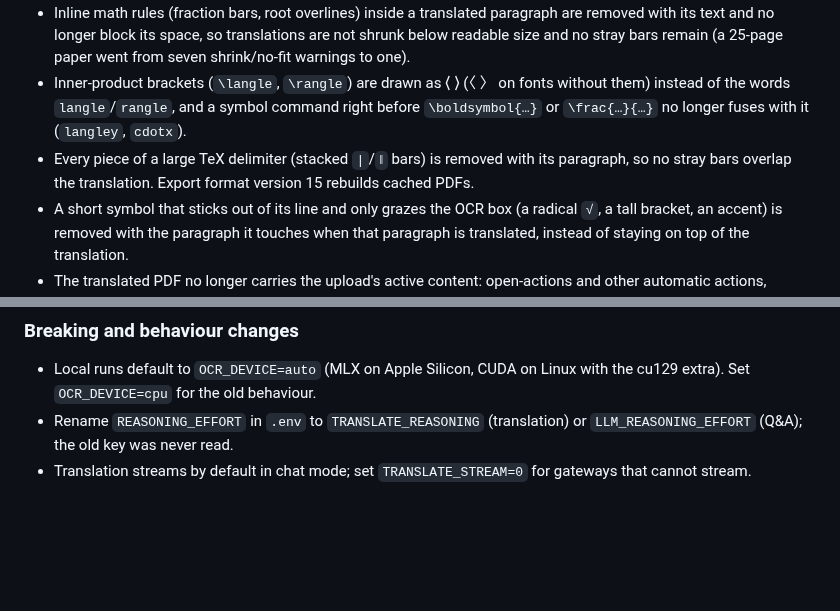
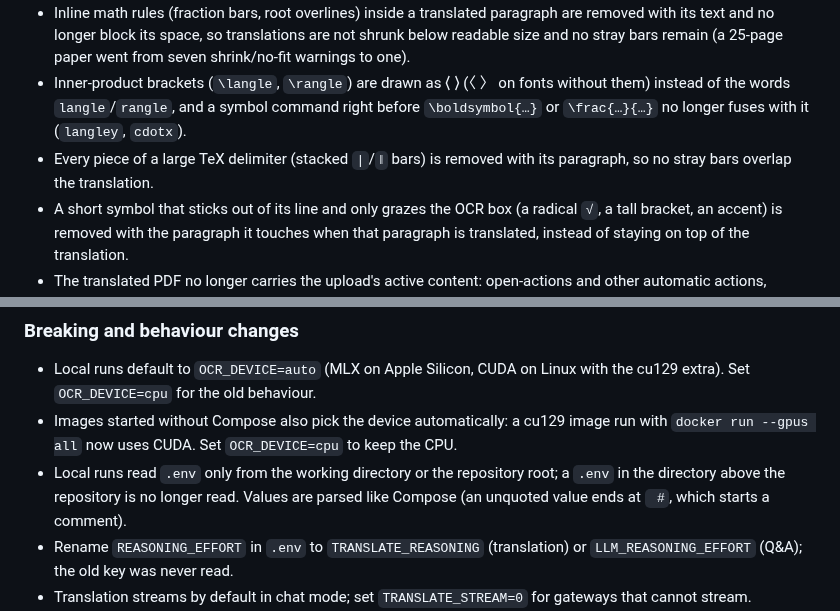
Before and after one commit to Chedrian07/PDF-OCR-Translator, a Markdown page: CHANGELOG.md, 2 parts joined by grey strips. GitHub-like rendering; blank space fills up the shorter version.

Commit message:
docs(changelog): list .env scope and image device defaults as breaking
.env 탐색 범위 축소와 compose 없이 띄운 cu129 이미지의 기본 디바이스 변경을 Breaking 절에 적는다.
출시되지 않은 중간 포맷 버전 15 언급은 지우고 재생성 안내는 한 곳(포맷 17)에 둔다.
Audit: docs-final-6

```diff
--- a/CHANGELOG.md
+++ b/CHANGELOG.md
@@ -67,7 +67,7 @@ Performance figures below were measured on an Apple M4 Max on a quiet machine on
 - List items left untranslated (the unit kept its original text) keep their original typesetting instead of being redrawn as plain text with stray fraction bars.
 - Inline math rules (fraction bars, root overlines) inside a translated paragraph are removed with its text and no longer block its space, so translations are not shrunk below readable size and no stray bars remain (a 25-page paper went from seven shrink/no-fit warnings to one).
 - Inner-product brackets (`\langle`, `\rangle`) are drawn as ⟨ ⟩ (〈 〉 on fonts without them) instead of the words `langle`/`rangle`, and a symbol command right before `\boldsymbol{…}` or `\frac{…}{…}` no longer fuses with it (`langley`, `cdotx`).
-- Every piece of a large TeX delimiter (stacked `|`/`‖` bars) is removed with its paragraph, so no stray bars overlap the translation. Export format version 15 rebuilds cached PDFs.
+- Every piece of a large TeX delimiter (stacked `|`/`‖` bars) is removed with its paragraph, so no stray bars overlap the translation.
 - A short symbol that sticks out of its line and only grazes the OCR box (a radical `√`, a tall bracket, an accent) is removed with the paragraph it touches when that paragraph is translated, instead of staying on top of the translation.
 - The translated PDF no longer carries the upload's active content: open-actions and other automatic actions, document JavaScript, XFA forms, attachments, and links that run scripts, launch programs, submit forms or open other files are removed. Internal links, URI links and the outline stay. Export format version 17 rebuilds cached PDFs.
 - Scan covers leave overlapping figures and kept blocks intact; tiled and margined scans and searchable scans with the text layer under the image are recognised; narrow multi-line scan columns are no longer kept as vertical text; lines set in fonts with degenerate metrics are removed.
@@ -111,6 +111,8 @@ Performance figures below were measured on an Apple M4 Max on a quiet machine on
 ### Breaking and behaviour changes
 
 - Local runs default to `OCR_DEVICE=auto` (MLX on Apple Silicon, CUDA on Linux with the cu129 extra). Set `OCR_DEVICE=cpu` for the old behaviour.
+- Images started without Compose also pick the device automatically: a cu129 image run with `docker run --gpus all` now uses CUDA. Set `OCR_DEVICE=cpu` to keep the CPU.
+- Local runs read `.env` only from the working directory or the repository root; a `.env` in the directory above the repository is no longer read. Values are parsed like Compose (an unquoted value ends at ` #`, which starts a comment).
 - Rename `REASONING_EFFORT` in `.env` to `TRANSLATE_REASONING` (translation) or `LLM_REASONING_EFFORT` (Q&A); the old key was never read.
 - Translation streams by default in chat mode; set `TRANSLATE_STREAM=0` for gateways that cannot stream.
 - Layouts with only image blocks (old OvisOCR2 jobs) count as no layout: coordinate routes return 404 and `/pdf` returns 409.
```
